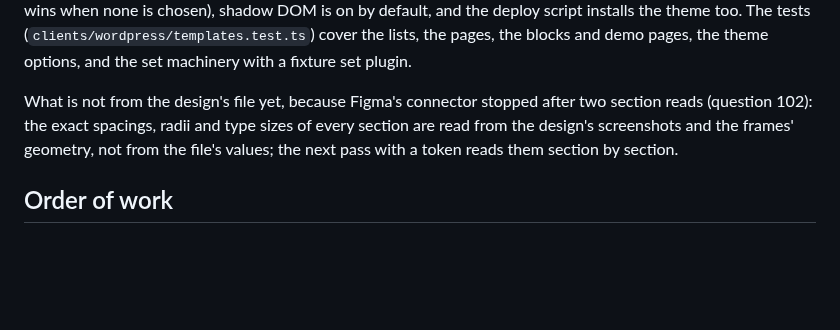
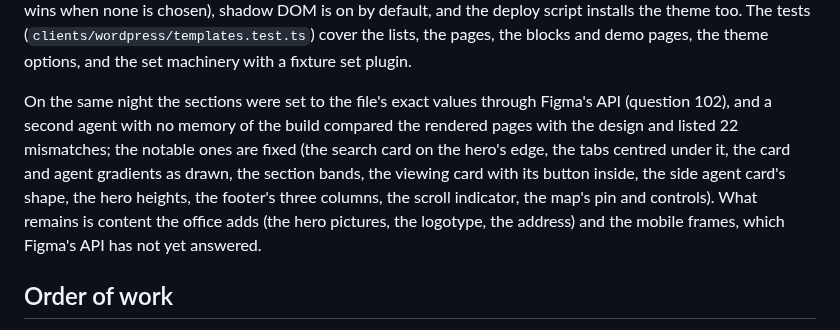
Before and after one commit to KowboyMedia/kowboy-core, a Markdown page: docs/kowboy-2026.md, the part around the change. Drawn GitHub-style; blank space fills up the shorter version.

Commit message:
The set's document and the next steps: reviewed, fixed, combined into staging
Co-Authored-By: Claude Fable 5.1 <noreply@anthropic.com>
Claude-Session: https://claude.ai/code/session_011iTuZAq6yUC8FRPQS9x34Q

```diff
--- a/docs/kowboy-2026.md
+++ b/docs/kowboy-2026.md
@@ -78,10 +78,14 @@ and the deploy script installs the theme too. The tests
 (`clients/wordpress/templates.test.ts`) cover the lists, the pages, the blocks and demo pages,
 the theme options, and the set machinery with a fixture set plugin.
 
-What is not from the design's file yet, because Figma's connector stopped after two section reads
-(question 102): the exact spacings, radii and type sizes of every section are read from the
-design's screenshots and the frames' geometry, not from the file's values; the next pass with a
-token reads them section by section.
+On the same night the sections were set to the file's exact values through Figma's API (question
+102), and a second agent with no memory of the build compared the rendered pages with the
+design and listed 22 mismatches; the notable ones are fixed (the search card on the hero's edge,
+the tabs centred under it, the card and agent gradients as drawn, the section bands, the viewing
+card with its button inside, the side agent card's shape, the hero heights, the footer's three
+columns, the scroll indicator, the map's pin and controls). What remains is content the office
+adds (the hero pictures, the logotype, the address) and the mobile frames, which Figma's API has
+not yet answered.
 
 ## Order of work
 
```
